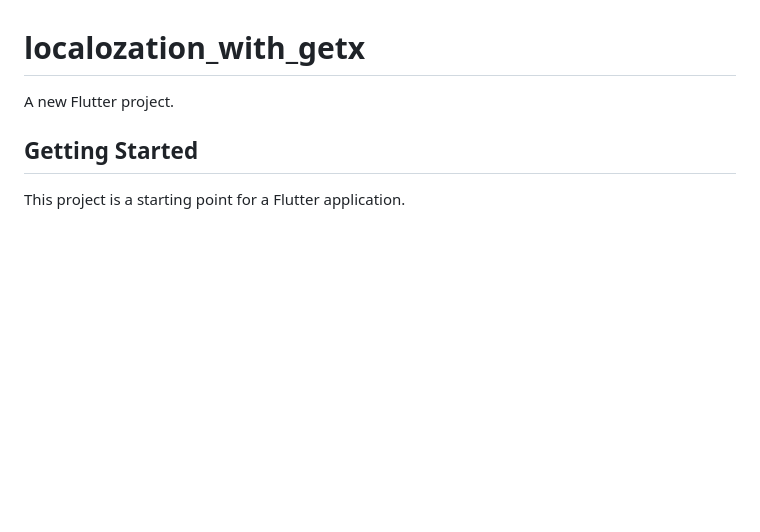
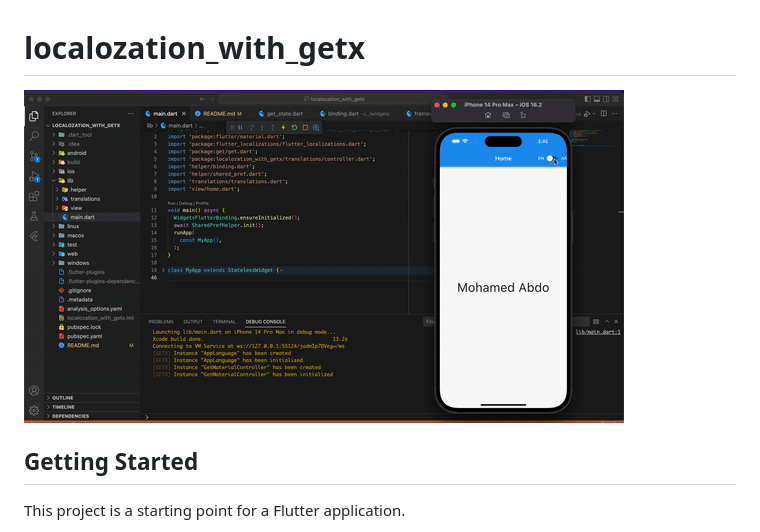
Before and after one commit to MohamedAbd0/flutter-localization-with-getx, a Markdown page: README.md, the part around the change. GitHub-like rendering; pictures changed too: demo.gif (added); blank space fills up the shorter version.

```diff
--- a/README.md
+++ b/README.md
@@ -1,6 +1,6 @@
 # localozation_with_getx
 
-A new Flutter project.
+![](demo.gif)
 
 ## Getting Started
 
```
